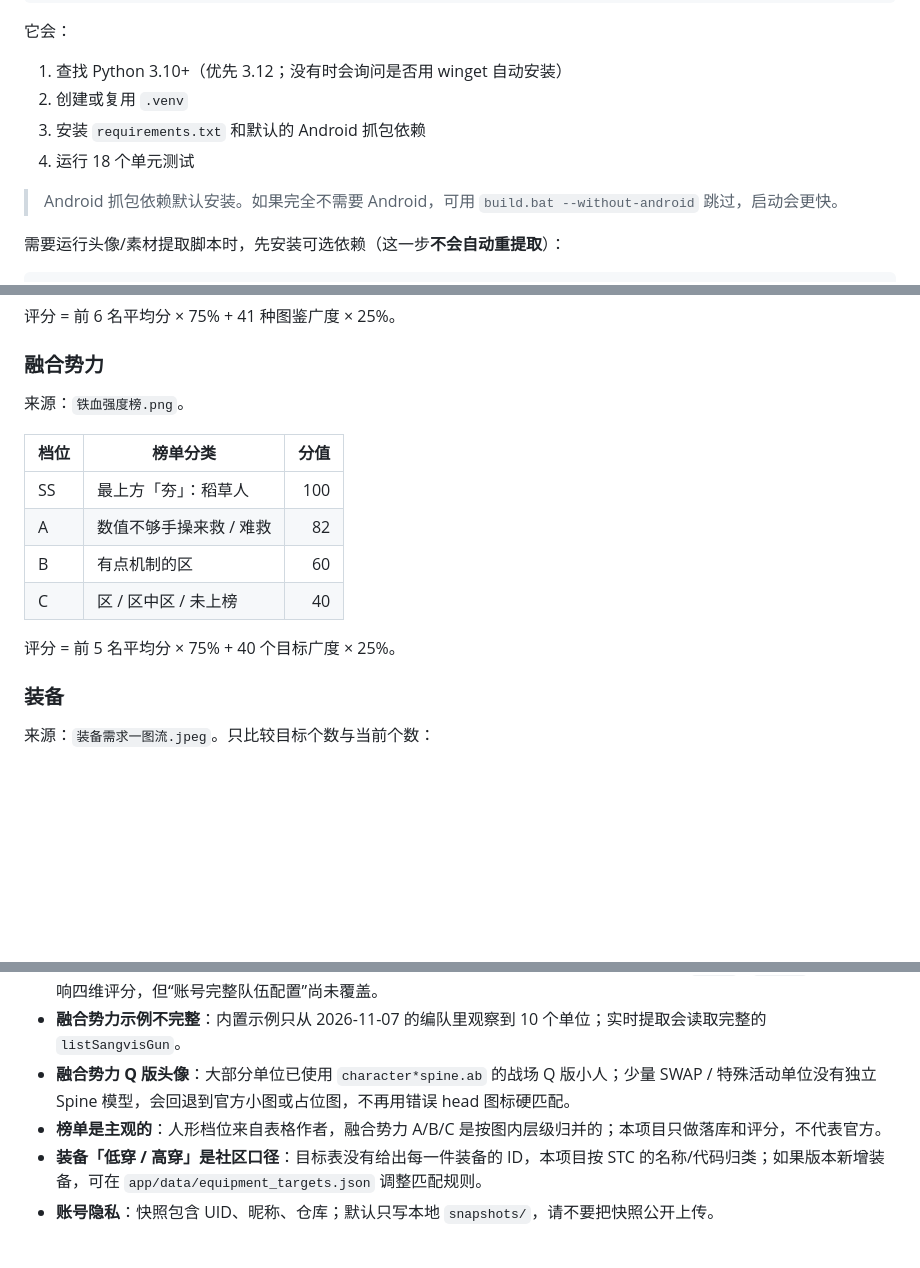
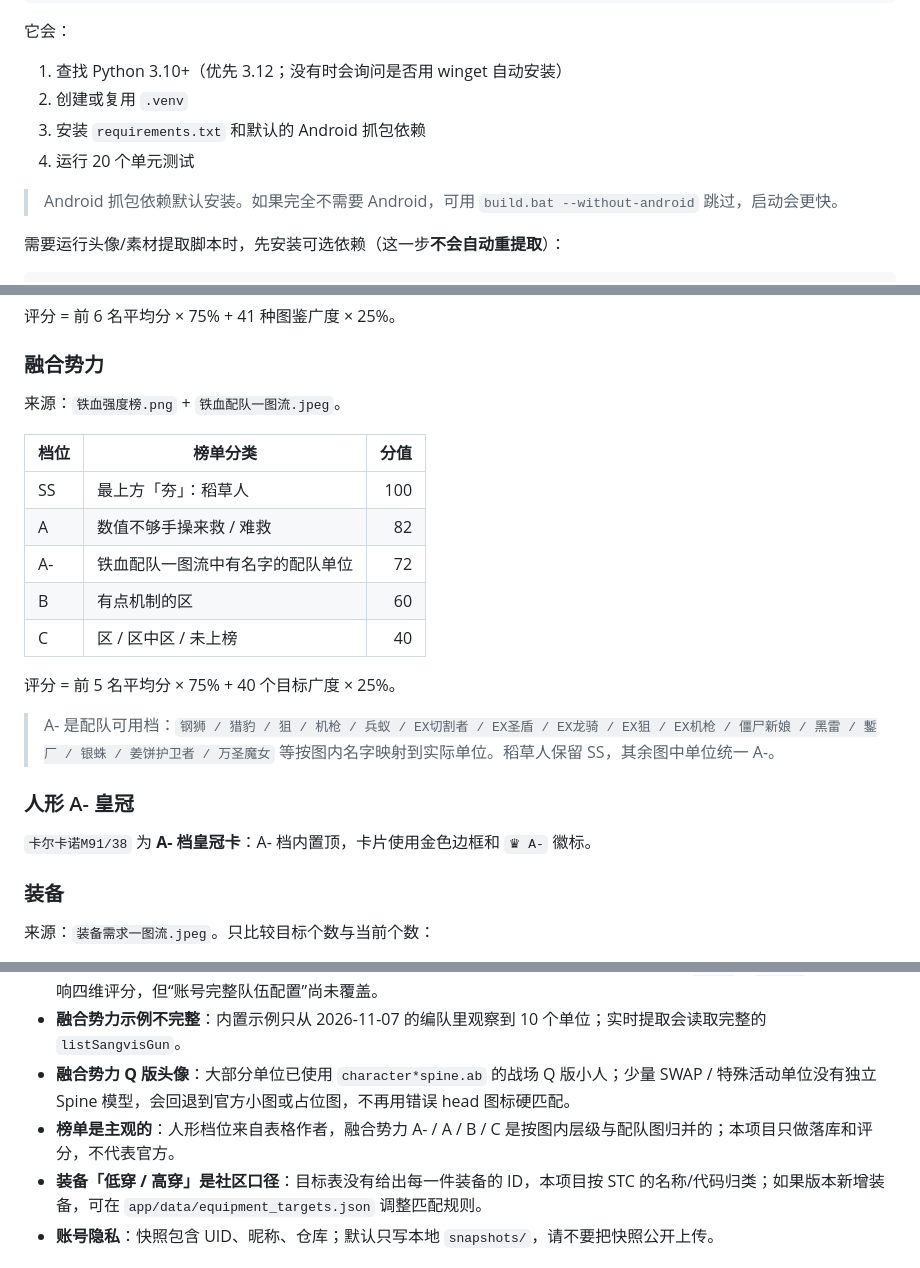
Before and after one commit to TenshiInHeaven/Gf1_AccountEval, a Markdown page: README.md, 3 parts joined by grey strips. Drawn GitHub-style; blank space fills up the shorter version.

```diff
--- a/README.md
+++ b/README.md
@@ -86,7 +86,7 @@ build.bat
 1. 查找 Python 3.10+（优先 3.12；没有时会询问是否用 winget 自动安装）
 2. 创建或复用 `.venv`
 3. 安装 `requirements.txt` 和默认的 Android 抓包依赖
-4. 运行 18 个单元测试
+4. 运行 20 个单元测试
 
 > Android 抓包依赖默认安装。如果完全不需要 Android，可用 `build.bat --without-android` 跳过，启动会更快。
 
@@ -242,16 +242,23 @@ python tools\android_proxy_capture.py --from-index snapshots\index_xxx.json
 
 ### 融合势力
 
-来源：`铁血强度榜.png`。
+来源：`铁血强度榜.png` + `铁血配队一图流.jpeg`。
 
 | 档位 | 榜单分类 | 分值 |
 |---|---|---:|
 | SS | 最上方「夯」：稻草人 | 100 |
 | A | 数值不够手操来救 / 难救 | 82 |
+| A- | 铁血配队一图流中有名字的配队单位 | 72 |
 | B | 有点机制的区 | 60 |
 | C | 区 / 区中区 / 未上榜 | 40 |
 
 评分 = 前 5 名平均分 × 75% + 40 个目标广度 × 25%。
+
+> A- 是配队可用档：`钢狮 / 猎豹 / 狙 / 机枪 / 兵蚁 / EX切割者 / EX圣盾 / EX龙骑 / EX狙 / EX机枪 / 僵尸新娘 / 黑雷 / 鏨厂 / 银蛛 / 姜饼护卫者 / 万圣魔女` 等按图内名字映射到实际单位。稻草人保留 SS，其余图中单位统一 A-。
+
+### 人形 A- 皇冠
+
+`卡尔卡诺M91/38` 为 **A- 档皇冠卡**：A- 档内置顶，卡片使用金色边框和 `♛ A-` 徽标。
 
 ### 装备
 
@@ -330,7 +338,7 @@ E:\python\gf_forge\.sim\Scripts\python.exe tools\extract_sf_spine.py ^
 - **实时提取不包含队伍/梯队配置**：当前 Lua 脚本读取人形、妖精、装备、融合势力和载具；`teams` / `squads` 为空，不影响四维评分，但“账号完整队伍配置”尚未覆盖。
 - **融合势力示例不完整**：内置示例只从 2026-11-07 的编队里观察到 10 个单位；实时提取会读取完整的 `listSangvisGun`。
 - **融合势力 Q 版头像**：大部分单位已使用 `character*spine.ab` 的战场 Q 版小人；少量 SWAP / 特殊活动单位没有独立 Spine 模型，会回退到官方小图或占位图，不再用错误 head 图标硬匹配。
-- **榜单是主观的**：人形档位来自表格作者，融合势力 A/B/C 是按图内层级归并的；本项目只做落库和评分，不代表官方。
+- **榜单是主观的**：人形档位来自表格作者，融合势力 A- / A / B / C 是按图内层级与配队图归并的；本项目只做落库和评分，不代表官方。
 - **装备「低穿 / 高穿」是社区口径**：目标表没有给出每一件装备的 ID，本项目按 STC 的名称/代码归类；如果版本新增装备，可在 `app/data/equipment_targets.json` 调整匹配规则。
 - **账号隐私**：快照包含 UID、昵称、仓库；默认只写本地 `snapshots/`，请不要把快照公开上传。
 
```
Also changed, not shown: other parts of README.md (+1 -0 lines), ASSETS_LICENSE.md (+1 -1 lines), 铁血配队一图流.jpeg (added), 8 other files.
